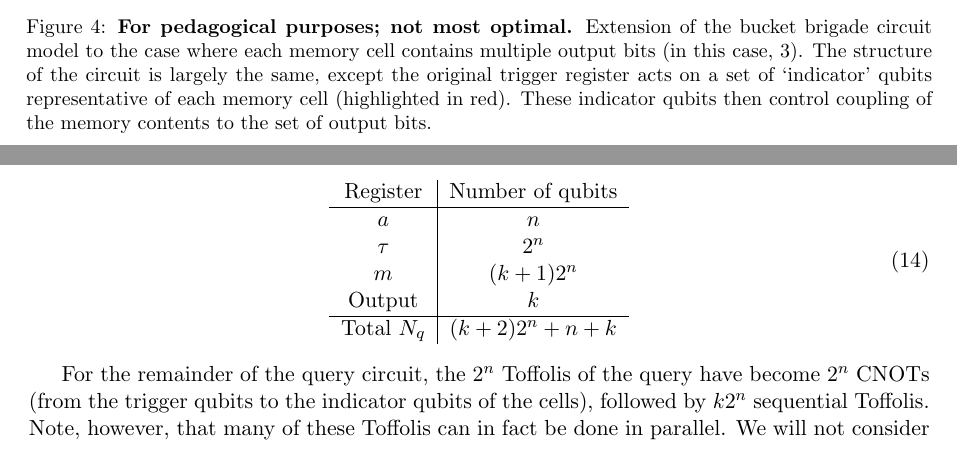
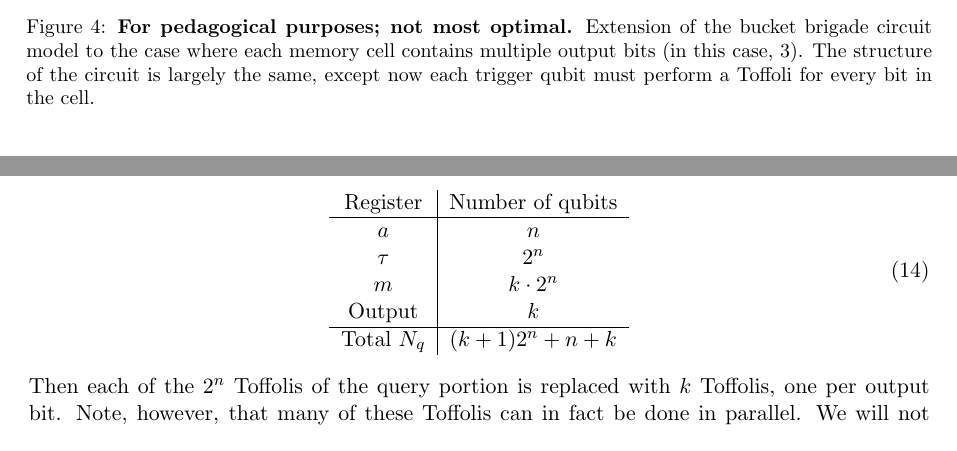
Before and after one commit to qsharp-community/qram, a LaTeX document (docs/primer.tex): two parts of pages 7 and 9 of 11 before the commit and two parts of pages 7 and 9 of 10 after it, joined at a grey line, cut so that both start at the same text. Compiled offline with pdfLaTeX.

Commit message:
Updated multioutput bit figure and resources with Sarah's improvements.

```diff
--- a/docs/primer.tex
+++ b/docs/primer.tex
@@ -287,11 +287,10 @@ The indicator qubits then couple with the memory contents and copy the values to
 \begin{figure}
  \centering
  \captionsetup{width=.89\linewidth}
- \includegraphics[scale=0.8]{images/bb-2qubit-3bitout}
+ \includegraphics[scale=0.7]{images/bb-2qubit-3bitout}
  \caption{\textbf{For pedagogical purposes; not most optimal.}
  Extension of the bucket brigade circuit model to the case where each memory cell contains multiple output bits (in this case, 3).
- The structure of the circuit is largely the same, except the original trigger register acts on a set of `indicator' qubits representative of each memory cell (highlighted in red).
- These indicator qubits then control coupling of the memory contents to the set of output bits.}
+ The structure of the circuit is largely the same, except now each trigger qubit must perform a Toffoli for every bit in the cell.}
  \label{fig:bb-multioutput}
 \end{figure}
 
@@ -440,13 +439,12 @@ The number of qubits of course increases:
   Register & Number  of qubits \\ \hline
   $a$ & $n$ \\
   $\tau$ & $2^n$ \\
-  $m$ & $(k + 1) 2^n$ \\
+  $m$ & $k \cdot 2^n$ \\
   Output & $k$ \\ \hline
-  Total $N_q$ & $(k + 2) 2^n + n + k$
+  Total $N_q$ & $(k + 1) 2^n + n + k$
  \end{tabular}
 \end{equation}
-
-For the remainder of the query circuit, the $2^n$ Toffolis of the query have become $2^n$ CNOTs (from the trigger qubits to the indicator qubits of the cells), followed by $k 2^n$ sequential Toffolis.
+Then each of the $2^n$ Toffolis of the query portion is replaced with $k$ Toffolis, one per output bit.
 Note, however, that many of these Toffolis can in fact be done in parallel.
 We will not consider that when estimating resources here by hand, but note that once we implement the circuits in Q\# and use the Toffoli simulator, the circuit depth will likely decrease significantly.
 Calculating by hand, the resources for the multi-output bit case are as follows:
```
Also changed, not shown: docs/images/bb-2qubit-3bitout.eps, docs/primer.tex (6 more changed lines).
